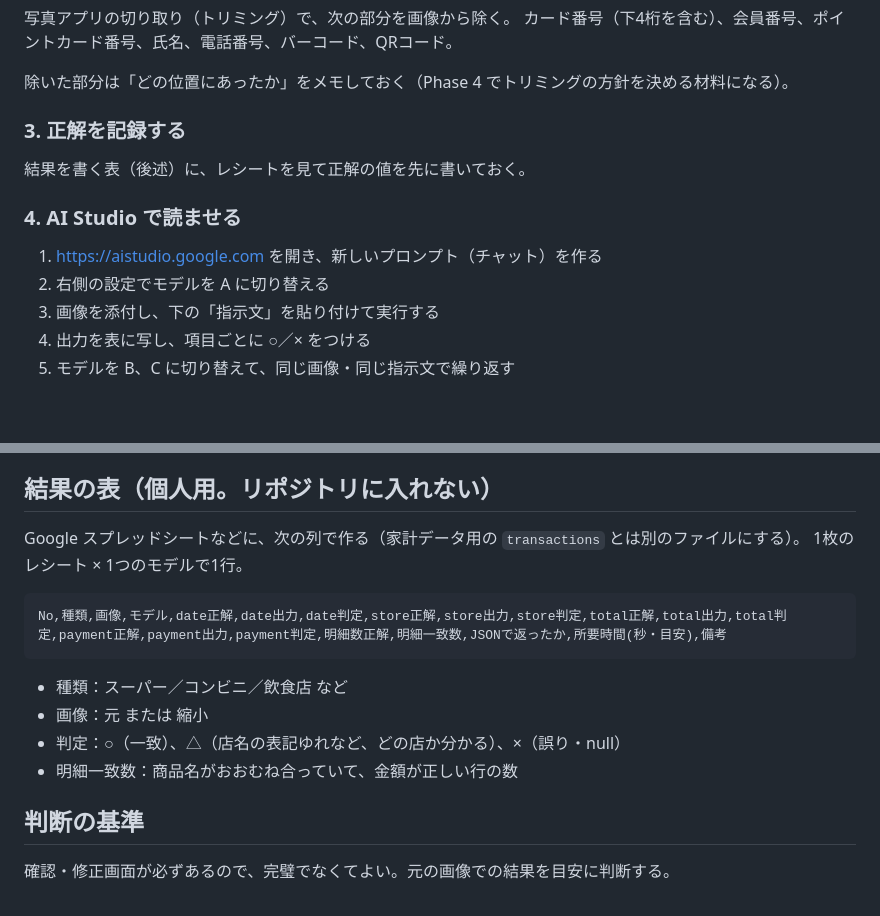
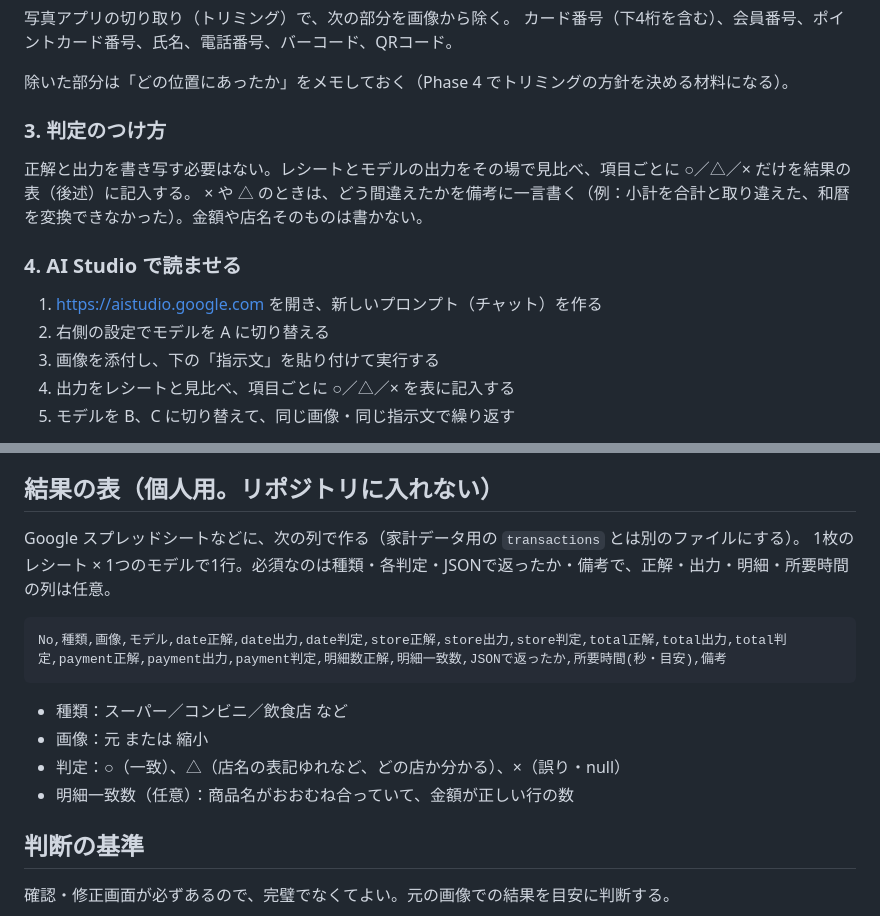
Before and after one commit to ilheun70/kakeibo, a Markdown page: notes/phase0.md, 2 parts joined by grey strips. GitHub-like rendering; blank space fills up the shorter version.

Commit message:
Phase 0: 記録を判定だけで行えるよう手順を簡略化
Co-Authored-By: Claude Opus 5.5 <noreply@anthropic.com>
Claude-Session: https://claude.ai/code/session_01GYrppMmZZ5UH4hv75ZHGPU

````diff
--- a/notes/phase0.md
+++ b/notes/phase0.md
@@ -48,16 +48,17 @@ AI Studio に表示されるモデル名（ID）は、結果の記録に控え
 
 除いた部分は「どの位置にあったか」をメモしておく（Phase 4 でトリミングの方針を決める材料になる）。
 
-### 3. 正解を記録する
+### 3. 判定のつけ方
 
-結果を書く表（後述）に、レシートを見て正解の値を先に書いておく。
+正解と出力を書き写す必要はない。レシートとモデルの出力をその場で見比べ、項目ごとに ○／△／× だけを結果の表（後述）に記入する。
+× や △ のときは、どう間違えたかを備考に一言書く（例：小計を合計と取り違えた、和暦を変換できなかった）。金額や店名そのものは書かない。
 
 ### 4. AI Studio で読ませる
 
 1. https://aistudio.google.com を開き、新しいプロンプト（チャット）を作る
 2. 右側の設定でモデルを A に切り替える
 3. 画像を添付し、下の「指示文」を貼り付けて実行する
-4. 出力を表に写し、項目ごとに ○／× をつける
+4. 出力をレシートと見比べ、項目ごとに ○／△／× を表に記入する
 5. モデルを B、C に切り替えて、同じ画像・同じ指示文で繰り返す
 
 - 設定の「温度（Temperature）」などは既定値のまま、すべてのモデルで同じにする。
@@ -125,7 +126,7 @@ AI Studio の利用上限のページ（https://aistudio.google.com/rate-limit
 ## 結果の表（個人用。リポジトリに入れない）
 
 Google スプレッドシートなどに、次の列で作る（家計データ用の `transactions` とは別のファイルにする）。
-1枚のレシート × 1つのモデルで1行。
+1枚のレシート × 1つのモデルで1行。必須なのは種類・各判定・JSONで返ったか・備考で、正解・出力・明細・所要時間の列は任意。
 
 ```
 No,種類,画像,モデル,date正解,date出力,date判定,store正解,store出力,store判定,total正解,total出力,total判定,payment正解,payment出力,payment判定,明細数正解,明細一致数,JSONで返ったか,所要時間(秒・目安),備考
@@ -134,7 +135,7 @@ No,種類,画像,モデル,date正解,date出力,date判定,store正解,store出
 - 種類：スーパー／コンビニ／飲食店 など
 - 画像：元 または 縮小
 - 判定：○（一致）、△（店名の表記ゆれなど、どの店か分かる）、×（誤り・null）
-- 明細一致数：商品名がおおむね合っていて、金額が正しい行の数
+- 明細一致数（任意）：商品名がおおむね合っていて、金額が正しい行の数
 
 ## 判断の基準
 
````
